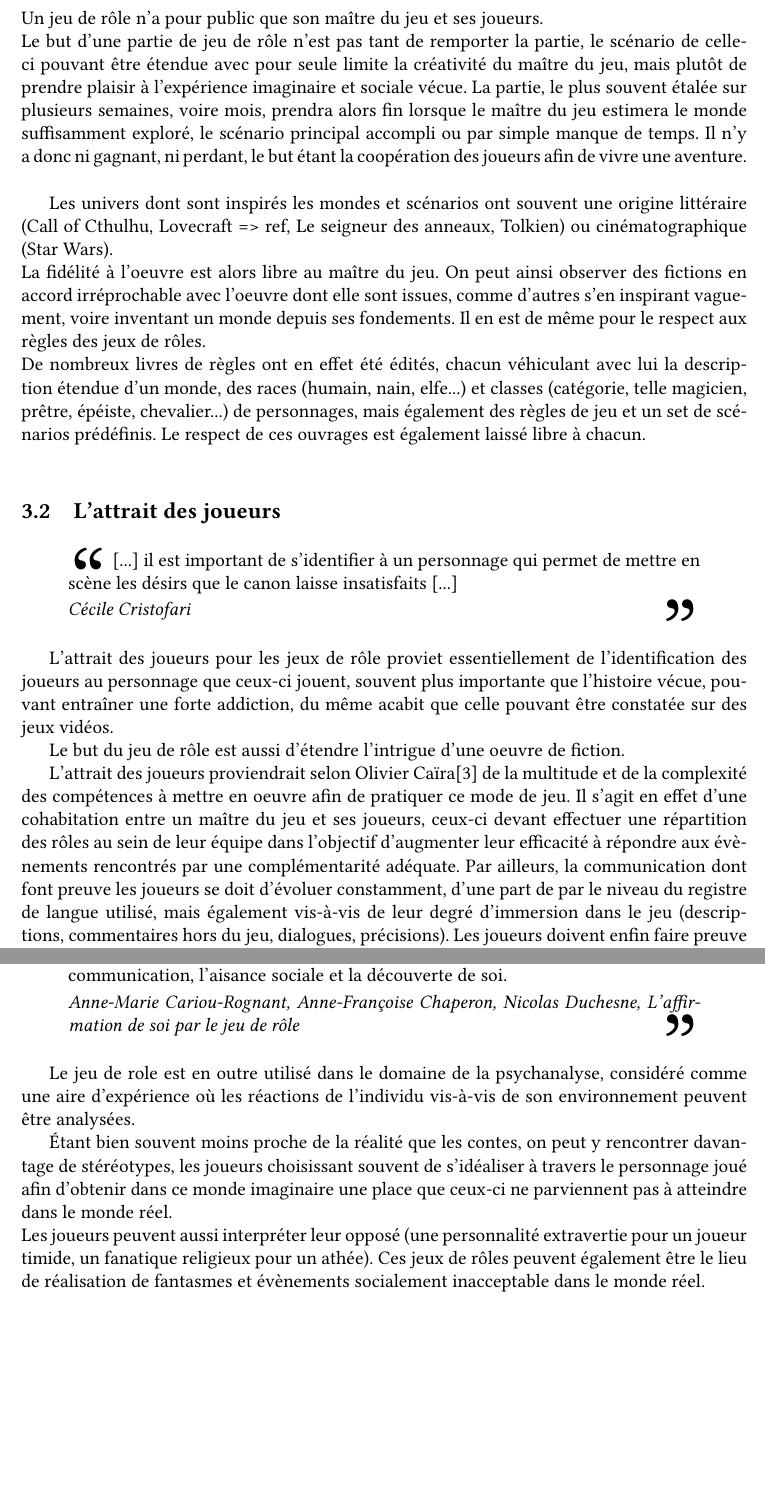
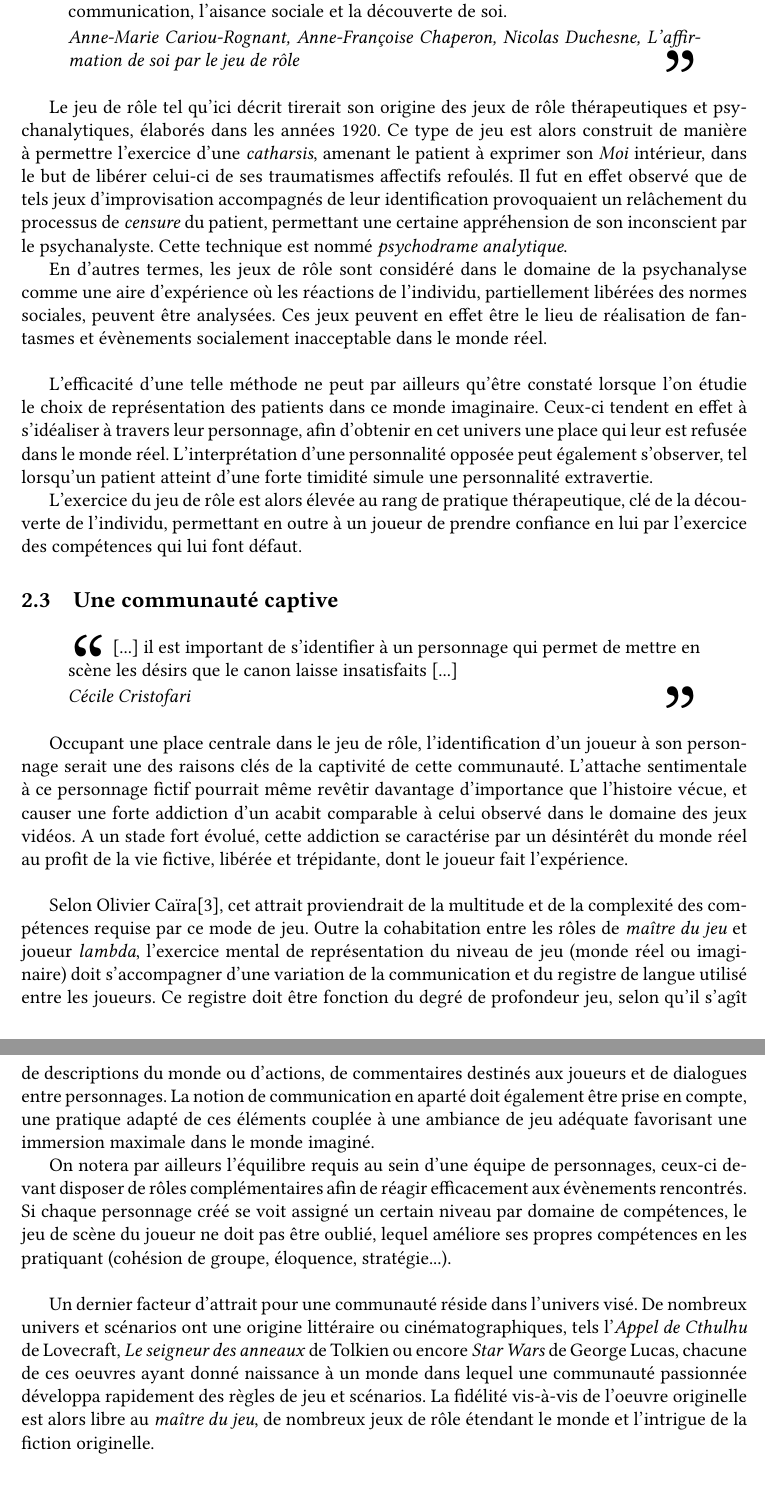
Before and after one commit to remidomingues/pph, a LaTeX document (main.tex, which reads 01_introduction.tex, 03_jdr.tex): two parts of pages 9 and 10 of 13 before the commit and two parts of pages 10 and 11 of 14 after it, joined at a grey line, cut at the place of the change, the shorter picture padded with empty space. The pictures show the PDF file main.pdf that the author committed with the source.

Commit message:
JDR : done / minor changes in table of contents / pictures activated

```diff
--- a/01_introduction.tex
+++ b/01_introduction.tex
@@ -1,8 +1,9 @@
-\section{Introduction}
+\section*{Introduction}
+\addcontentsline{toc}{section}{Introduction}
 
 Parler des contes ORAUX en général rapidement, puis du fait qu'ils sont un peu abandonnés (important d'en parler, on le considère comme un postulat ensuite). Le but sera ici de comprendre pourquoi les contes sont peu à peu délaissés, de voir si le jeu de rôle peut être considéré comme un successeur du conte, et de déterminer les facteurs qui l'ont favorisé. (jeu de société oral comportant de fortes similitudes.)
 Présenter le plan.
 
-
+Le jeu de rôle, un conte interactif ?
 
 \clearpage
--- a/03_jdr.tex
+++ b/03_jdr.tex
@@ -1,5 +1,8 @@
 \section{Le jeu de rôle, un renouveau de création populaire}
 
-WIKIPEDIA
-Le jeu de rôle n'est pas une activité propre à l'espèce humaine. Comme chez d'autres animaux sociaux, le jeu de rôle dans sa forme « naturelle » est un moyen d'apprentissage de la vie sociale et un moyen de découverte de l'environnement6.
+\begin{figure}[h!]
+    \centering
+    \includegraphics[width=0.80\linewidth]{img/rpg_tabletop1.jpg}
+    \caption{Séance de jeu de rôle \textit{sur table}}
+\end{figure}
 
@@ -8 +10,4 @@ Selon Gilles Brougère, le développement des rôles se fait dès l’enfance pa
 
+\begin{shadequote}
+Le principe des jeux de rôle se rapproche davantage du théâtre improvisé que d'un jeu de société traditionnel. \par\emph{C{\'e}cile Cristofari \cite{cristofari2010lecteur}}
+\end{shadequote}
@@ -19,0 +31,7 @@ Le jeu de rôle est un style de jeu à travers lequel une personne incarne un pe
+\begin{figure}[h!]
+    \centering
+    \includegraphics[width=0.80\linewidth]{img/dice_set.png}
+    \caption{Set de dés utilisés pour les jeux de rôle}
+\end{figure}
+
+\clearpage
@@ -23,51 +44,32 @@ Le principe des jeux de role se rapproche davantage du théâtre improvisé que
+\par\emph{Anne-Marie Cariou-Rognant, Anne-Françoise Chaperon, Nicolas Duchesne, L'affirmation de soi par le jeu de rôle}
 \end{shadequote}
 
-%\begin{figure}[h!]
-%    \centering
-%    \includegraphics[width=0.80\linewidth]{img/rpg_tabletop1.jpg}
-%    \caption{Tabletop RPG}
-%\end{figure}
+Le jeu de rôle tel qu'ici décrit tirerait son origine des jeux de rôle thérapeutiques et psychanalytiques, élaborés dans les années 1920. Ce type de jeu est alors construit de manière à permettre l'exercice d'une \textit{catharsis}, amenant le patient à exprimer son \textit{Moi} intérieur, dans le but de libérer celui-ci de ses traumatismes affectifs refoulés. Il fut en effet observé que de tels jeux d'improvisation accompagnés de leur identification provoquaient un relâchement du processus de \textit{censure} du patient, permettant une certaine appréhension de son inconscient par le psychanalyste. Cette technique est nommé \textit{psychodrame analytique}.
+
+En d'autres termes, les jeux de rôle sont considéré dans le domaine de la psychanalyse comme une aire d'expérience où les réactions de l'individu, partiellement libérées des normes sociales, peuvent être analysées. Ces jeux peuvent en effet être le lieu de réalisation de fantasmes et évènements socialement inacceptable dans le monde réel.\\
 
 
-Jeu de société\\
-Un Maître du jeu et entre trois et huit joueurs, chaque joueur interprétant un personnage imaginaire dont les dialogues et actions sont décrites à l'oral. Le maître du jeu, un narrateur, est en charge de choisir ou inventer un monde, une trame aventuresque contée, dans laquelle évolueront les joueurs. Il conte, décrit, fait survenir des évènements à sa convenance, devant également réagit aux actions des joueurs. Il s'agît pour les joueurs de résoudre des énigmes, combattre en équipe (mécanismes de dés afin d'évaluer la réussite d'une action) et vivre une expérience interactive reposant majoritairement sur l'imagination.\\
-Une fois l'univers du jeu de rôle défini, les mécaniques du jeu doivent l'être. Il s'agît là de règles permettant d'évaluer la réussite des actions entreprises par les personnages joueurs et non joueurs, faisant souvent appels à des sets de dés dont le nombre de face varie usuellement de 4 à 20, l'interprétation des résultats dépendant en outre des caractéristiques des personnages concernées.\\
-Un jeu de rôle n'a pour public que son maître du jeu et ses joueurs.\\
-Le but d'une partie de jeu de rôle n'est pas tant de remporter la partie, le scénario de celle-ci pouvant être étendue avec pour seule limite la créativité du maître du jeu, mais plutôt de prendre plaisir à l'expérience imaginaire et sociale vécue. La partie, le plus souvent étalée sur plusieurs semaines, voire mois, prendra alors fin lorsque le maître du jeu estimera le monde suffisamment exploré, le scénario principal accompli ou par simple manque de temps. Il n'y a donc ni gagnant, ni perdant, le but étant la coopération des joueurs afin de vivre une aventure.\\
+L'efficacité d'une telle méthode ne peut par ailleurs qu'être constaté lorsque l'on étudie le choix de représentation des patients dans ce monde imaginaire. Ceux-ci tendent en effet à s'idéaliser à travers leur personnage, afin d'obtenir en cet univers une place qui leur est refusée dans le monde réel. L'interprétation d'une personnalité opposée peut également s'observer, tel lorsqu'un patient atteint d'une forte timidité simule une personnalité extravertie.
 
-Les univers dont sont inspirés les mondes et scénarios ont souvent une origine littéraire (Call of Cthulhu, Lovecraft => ref, Le seigneur des anneaux, Tolkien) ou cinématographique (Star Wars).\\
-La fidélité à l'oeuvre est alors libre au maître du jeu. On peut ainsi observer des fictions en accord irréprochable avec l'oeuvre dont elle sont issues, comme d'autres s'en inspirant vaguement, voire inventant un monde depuis ses fondements. Il en est de même pour le respect aux règles des jeux de rôles.\\
-De nombreux livres de règles ont en effet été édités, chacun véhiculant avec lui la description étendue d'un monde, des races (humain, nain, elfe...) et classes (catégorie, telle magicien, prêtre, épéiste, chevalier...) de personnages, mais également des règles de jeu et un set de scénarios prédéfinis. Le respect de ces ouvrages est également laissé libre à chacun.\\
+L'exercice du jeu de rôle est alors élevée au rang de pratique thérapeutique, clé de la découverte de l'individu, permettant en outre à un joueur de prendre confiance en lui par l'exercice des compétences qui lui font défaut.
 
-%\begin{figure}[h!]
-%    \centering
-%    \includegraphics[width=0.80\linewidth]{img/dice_set.png}
-%    \caption{Dice set}
-%\end{figure}
 
-\subsection{L'attrait des joueurs}
+
+\subsection{Une communauté captive}
+
 \begin{shadequote}
 [...] il est important de s’identifier à un personnage qui permet de mettre en scène les désirs que le canon laisse insatisfaits [...]
 \par\emph{C{\'e}cile Cristofari}
 \end{shadequote}
 
-L'attrait des joueurs pour les jeux de rôle proviet essentiellement de l'identification des joueurs au personnage que ceux-ci jouent, souvent plus importante que l'histoire vécue, pouvant entraîner une forte addiction, du même acabit que celle pouvant être constatée sur des jeux vidéos.
+Occupant une place centrale dans le jeu de rôle, l'identification d'un joueur à son personnage serait une des raisons clés de la captivité de cette communauté. L'attache sentimentale à ce personnage fictif pourrait même revêtir davantage d'importance que l'histoire vécue, et causer une forte addiction d'un acabit comparable à celui observé dans le domaine des jeux vidéos. A un stade fort évolué, cette addiction se caractérise par un désintérêt du monde réel au profit de la vie fictive, libérée et trépidante, dont le joueur fait l'expérience.\\
 
-Le but du jeu de rôle est aussi d'étendre l'intrigue d'une oeuvre de fiction.
 
-L'attrait des joueurs proviendrait selon Olivier Caïra\cite{caira2007jeux} de la multitude et de la complexité des compétences à mettre en oeuvre afin de pratiquer ce mode de jeu. Il s'agit en effet d'une cohabitation entre un maître du jeu et ses joueurs, ceux-ci devant effectuer une répartition des rôles au sein de leur équipe dans l'objectif d'augmenter leur efficacité à répondre aux évènements rencontrés par une complémentarité adéquate. Par ailleurs, la communication dont font preuve les joueurs se doit d'évoluer constamment, d'une part de par le niveau du registre de langue utilisé, mais également vis-à-vis de leur degré d'immersion dans le jeu (descriptions, commentaires hors du jeu, dialogues, précisions). Les joueurs doivent enfin faire preuve compétences variées (cohésion de groupe, éloquence, stratégie...) qui peuvent ici être perfectionnées.
+Selon Olivier Caïra\cite{caira2007jeux}, cet attrait proviendrait de la multitude et de la complexité des compétences requise par ce mode de jeu. Outre la cohabitation entre les rôles de \textit{maître du jeu} et joueur \textit{lambda}, l'exercice mental de représentation du niveau de jeu (monde réel ou imaginaire) doit s'accompagner d'une variation de la communication et du registre de langue utilisé entre les joueurs. Ce registre doit être fonction du degré de profondeur jeu, selon qu'il s'agît de descriptions du monde ou d'actions, de commentaires destinés aux joueurs et de dialogues entre personnages. La notion de communication en aparté doit également être prise en compte, une pratique adapté de ces éléments couplée à une ambiance de jeu adéquate favorisant une immersion maximale dans le monde imaginé.
 
-Il s'agît en outre de vivre une autre vie, libéré des contraintes de la vie de tous les jours, désinhibé (voir partie suivante) et vivant le moi idéal
+On notera par ailleurs l'équilibre requis au sein d'une équipe de personnages, ceux-ci devant disposer de rôles complémentaires afin de réagir efficacement aux évènements rencontrés. Si chaque personnage créé se voit assigné un certain niveau par domaine de compétences, le jeu de scène du joueur ne doit pas être oublié, lequel améliore ses propres compétences en les pratiquant (cohésion de groupe, éloquence, stratégie...).\\
 
-\subsection{Psychanalyse}
-\begin{shadequote}
-Le jeu de rôle en constitue un formidable outil qui visant à améliorer la communication, l'aisance sociale et la découverte de soi.
-\par\emph{Anne-Marie Cariou-Rognant, Anne-Françoise Chaperon, Nicolas Duchesne, L'affirmation de soi par le jeu de rôle}
-\end{shadequote}
 
-Le jeu de role est en outre utilisé dans le domaine de la psychanalyse, considéré comme une aire d'expérience où les réactions de l'individu vis-à-vis de son environnement peuvent être analysées.
-
-Étant bien souvent moins proche de la réalité que les contes, on peut y rencontrer davantage de stéréotypes, les joueurs choisissant souvent de s'idéaliser à travers le personnage joué afin d'obtenir dans ce monde imaginaire une place que ceux-ci ne parviennent pas à atteindre dans le monde réel.\\
-Les joueurs peuvent aussi interpréter leur opposé (une personnalité extravertie pour un joueur timide, un fanatique religieux pour un athée). Ces jeux de rôles peuvent également être le lieu de réalisation de fantasmes et évènements socialement inacceptable dans le monde réel.
+Un dernier facteur d'attrait pour une communauté réside dans l'univers visé. De nombreux univers et scénarios ont une origine littéraire ou cinématographiques, tels l'\textit{Appel de Cthulhu} de Lovecraft, \textit{Le seigneur des anneaux} de Tolkien ou encore \textit{Star Wars} de George Lucas, chacune de ces oeuvres ayant donné naissance à un monde dans lequel une communauté passionnée développa rapidement des règles de jeu et scénarios. La fidélité vis-à-vis de l'oeuvre originelle est alors libre au \textit{maître du jeu}, de nombreux jeux de rôle étendant le monde et l'intrigue de la fiction originelle.
 
 \clearpage
```
Also changed, not shown: 02_contes.tex (+5 -5 lines), 04_comparison.tex (+4 -0 lines), 05_conclusion.tex (+4 -1 lines), main.tex (+0 -1 lines), report.sty (+2 -0 lines), main.pdf, 03_jdr.tex (28 more changed lines).
